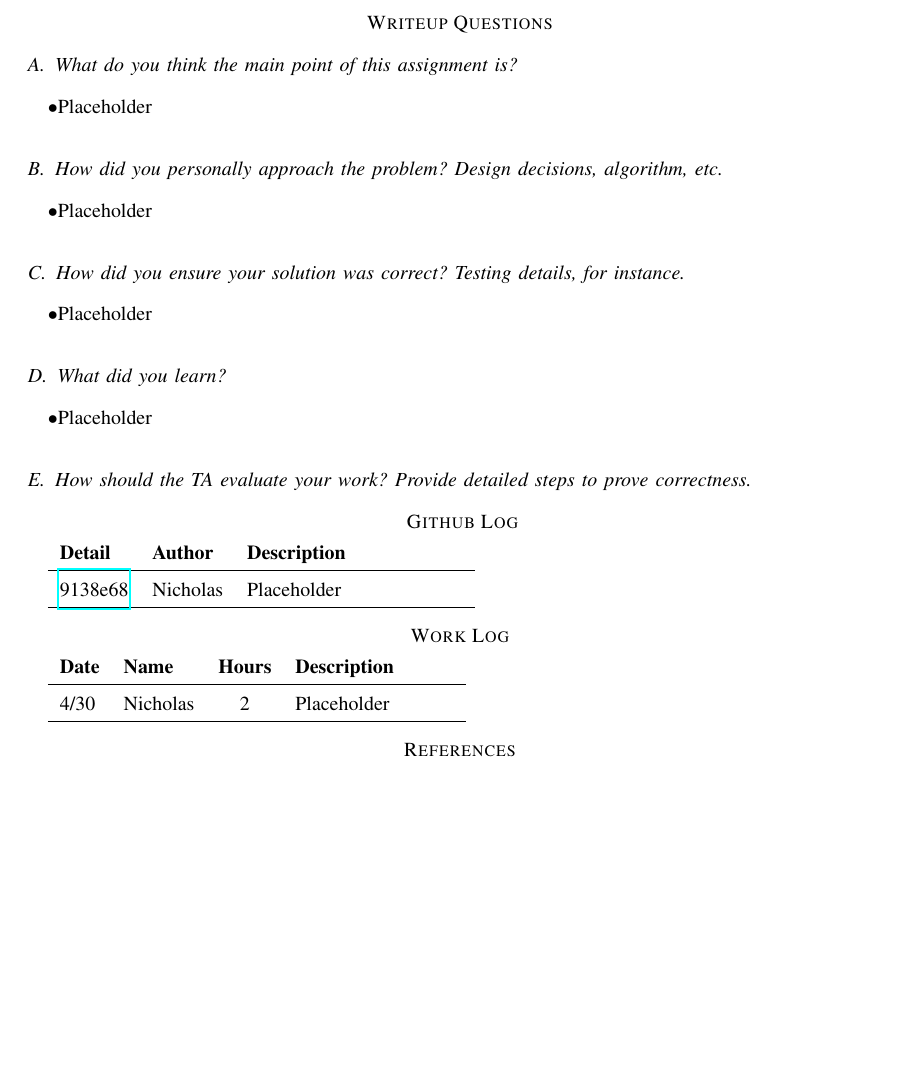
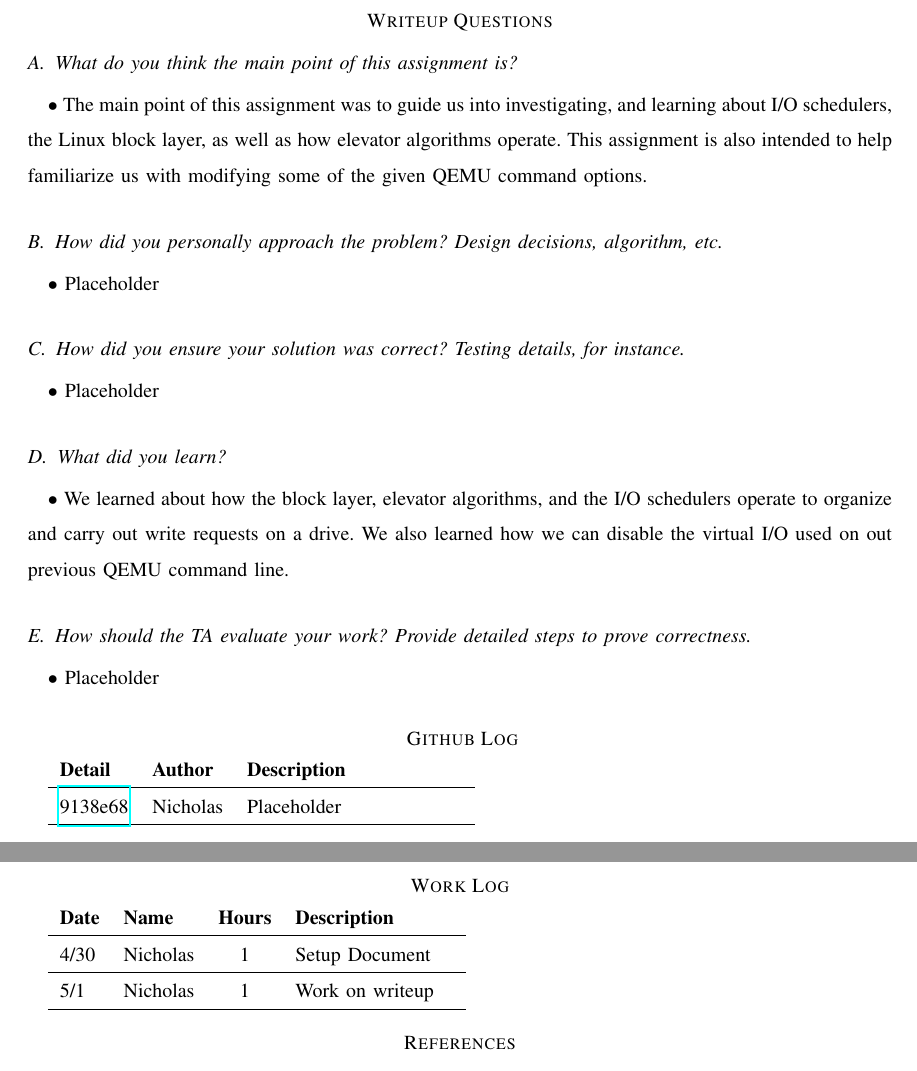
Before and after one commit to Skinnern/CS444, a LaTeX problem sheet (HW2/CS444HW2_Writeup.tex): part of the page before the commit and two parts of pages 1 and 2 of 2 after it, the two joined at a grey line, cut so that both start at the same text, the shorter picture padded with empty space. Compiled offline with pdfLaTeX; a missing font is replaced by an installed copy or a similar font; a LaTeX package or settings file that is missing is left out.

Commit message:
Start filling out writeup

```diff
--- a/HW2/CS444HW2_Writeup.tex
+++ b/HW2/CS444HW2_Writeup.tex
@@ -31,20 +31,21 @@
 	\section*{Writeup Questions}
 
 	\subsection{What do you think the main point of this assignment is?}
-	$\bullet$Placeholder
+	$\bullet$ The main point of this assignment was to guide us into investigating, and learning about I/O schedulers, the Linux block layer, as well as how elevator algorithms operate. This assignment is also intended to help familiarize us with modifying some of the given QEMU command options.
 
 	\subsection{How did you personally approach the problem? Design decisions, algorithm, etc.}
 	%[1] and [2] are placeholders for bibliography
-	$\bullet$Placeholder
+	$\bullet$ Placeholder
 
 
 	\subsection{How did you ensure your solution was correct? Testing details, for instance.}
-	$\bullet$Placeholder
+	$\bullet$ Placeholder
 
 	\subsection{What did you learn?}
-	$\bullet$Placeholder
+	$\bullet$ We learned about how the block layer, elevator algorithms, and the I/O schedulers operate to organize and carry out write requests on a drive. We also learned how we can disable the virtual I/O used on out previous QEMU command line.
 
 	\subsection{How should the TA evaluate your work? Provide detailed steps to prove correctness.}
+	$\bullet$ Placeholder
 
 	\section*{ Github Log }
 	\begin{tabular}{l l p{1.5in}}\textbf{Detail} & \textbf{Author} & \textbf{Description}\\\hline
@@ -66,7 +67,8 @@
 
 	\section*{Work Log}
 	\begin{tabular}{l l c p{1.1in}}\textbf{Date} & \textbf{Name} & \textbf{Hours} & \textbf{Description}\\\hline
-		4/30 & Nicholas & 2 & Placeholder\\\hline
+		4/30 & Nicholas & 1 & Setup Document\\\hline
+		5/1 & Nicholas & 1 & Work on writeup\\\hline
 	\end{tabular}
 
 		\nocite{*}
```
Also changed, not shown: HW2/CS444HW2_Writeup.pdf (added), 4 other files.
